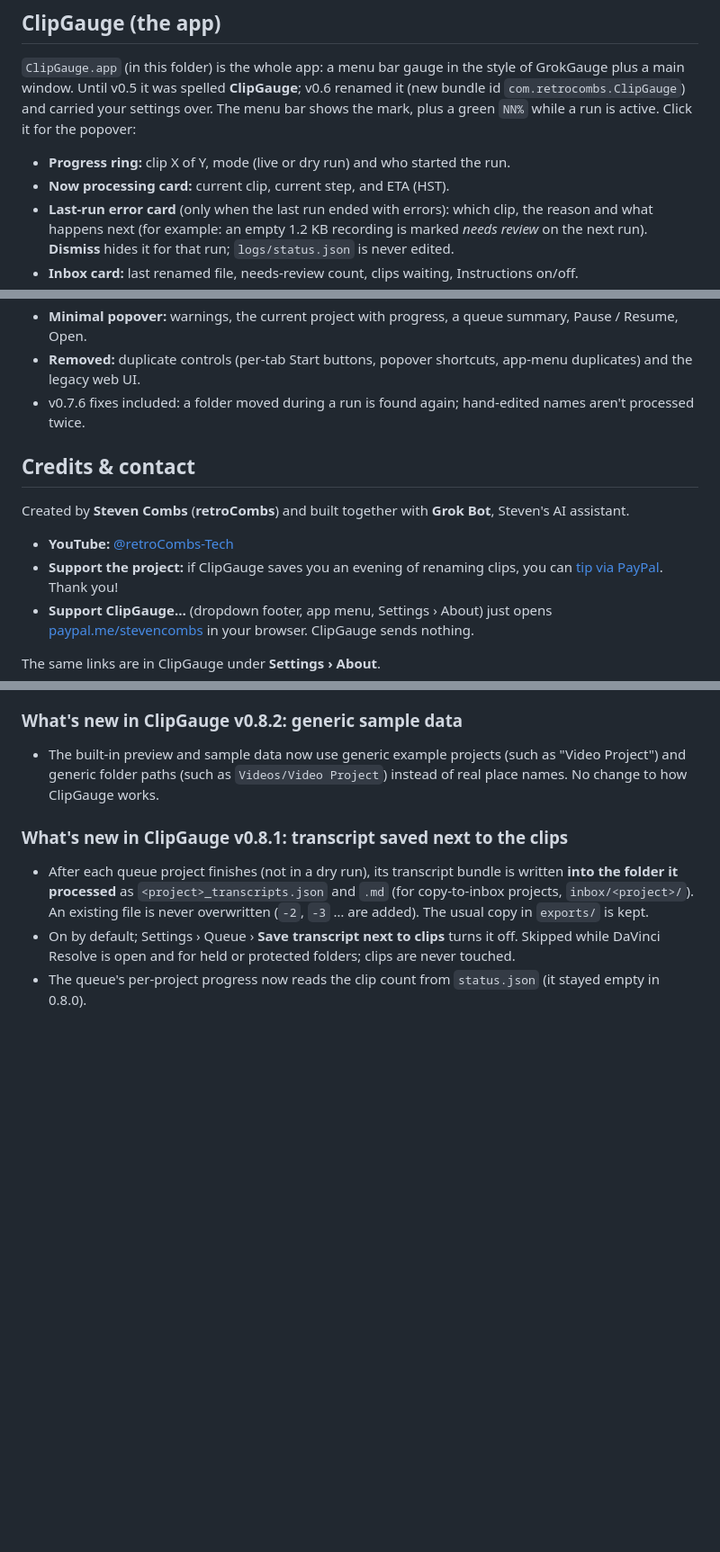
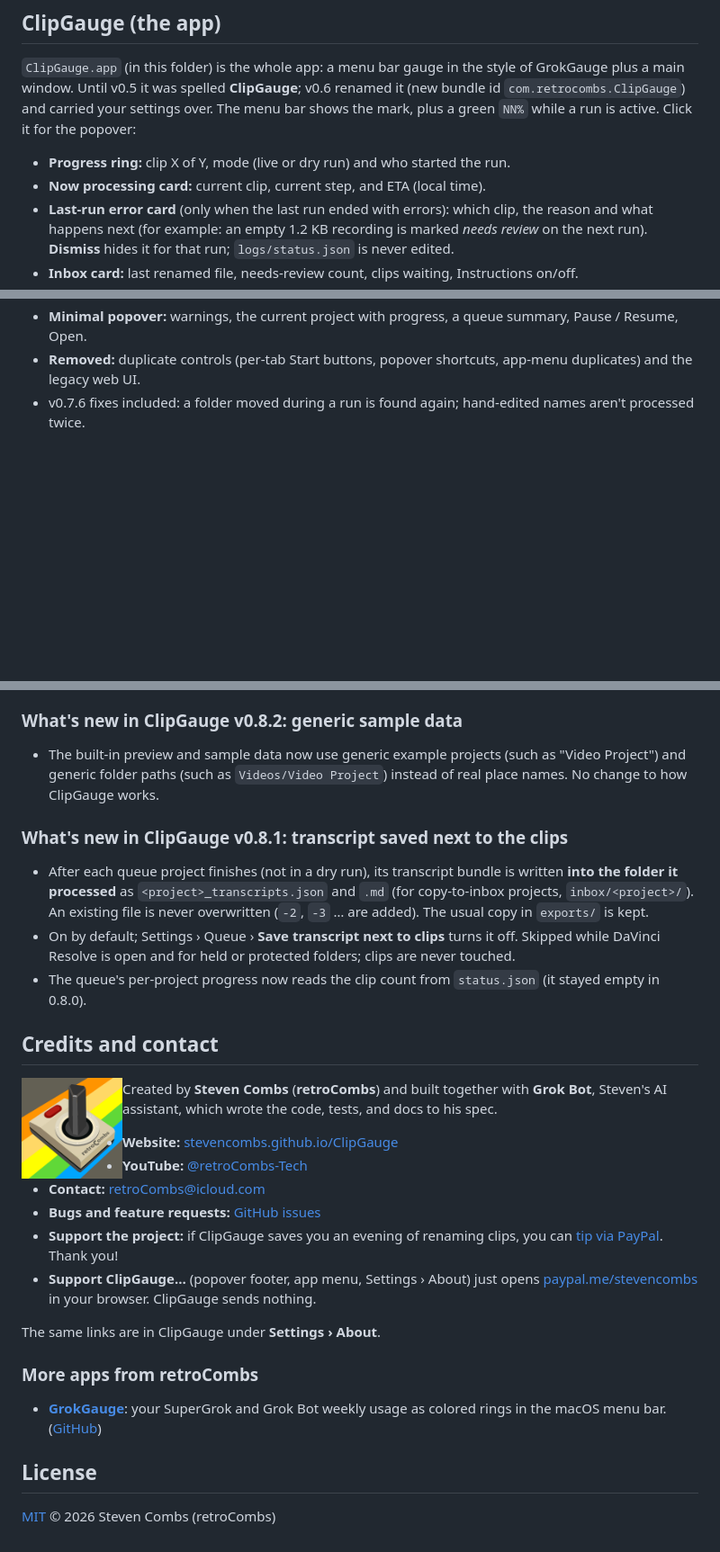
Before and after one commit to stevencombs/ClipGauge, a Markdown page: README.md, 3 parts joined by grey strips. Shown: that part at 90% size. GitHub-like rendering; pictures changed too: docs/retrocombs-logo.png (added); blank space fills up the shorter version.

```diff
--- a/README.md
+++ b/README.md
@@ -328,7 +391,7 @@ Until v0.5 it was spelled **ClipGauge**; v0.6 renamed it (new bundle id `com.ret
 your settings over. The menu bar shows the mark, plus a green `NN%` while a run is active. Click it for the popover:
 
 - **Progress ring:** clip X of Y, mode (live or dry run) and who started the run.
-- **Now processing card:** current clip, current step, and ETA (HST).
+- **Now processing card:** current clip, current step, and ETA (local time).
 - **Last-run error card** (only when the last run ended with errors): which clip, the reason and what happens next
   (for example: an empty 1.2 KB recording is marked *needs review* on the next run). **Dismiss** hides it for that run;
   `logs/status.json` is never edited.
@@ -621,18 +684,6 @@ ClipGauge's Settings window (⌘,) now matches GrokGauge's, tab for tab:
 - **Removed:** duplicate controls (per-tab Start buttons, popover shortcuts, app-menu duplicates) and the legacy web UI.
 - v0.7.6 fixes included: a folder moved during a run is found again; hand-edited names aren't processed twice.
 
-## Credits & contact
-
-Created by **Steven Combs** (**retroCombs**) and built together with **Grok Bot**, Steven's AI assistant.
-
-- **YouTube:** [@retroCombs-Tech](https://www.youtube.com/@retroCombs-Tech)
-- **Support the project:** if ClipGauge saves you an evening of renaming clips, you can
-  [tip via PayPal](https://paypal.me/stevencombs). Thank you!
-- **Support ClipGauge…** (dropdown footer, app menu, Settings › About) just opens
-  [paypal.me/stevencombs](https://paypal.me/stevencombs) in your browser. ClipGauge sends nothing.
-
-The same links are in ClipGauge under **Settings › About**.
-
 ### What's new in ClipGauge v0.8.2: generic sample data
 
 - The built-in preview and sample data now use generic example projects (such as "Video Project") and generic
@@ -646,3 +697,33 @@ The same links are in ClipGauge under **Settings › About**.
 - On by default; Settings › Queue › **Save transcript next to clips** turns it off. Skipped while DaVinci Resolve is
   open and for held or protected folders; clips are never touched.
 - The queue's per-project progress now reads the clip count from `status.json` (it stayed empty in 0.8.0).
+
+## Credits and contact
+
+<p>
+  <img src="docs/retrocombs-logo.png" width="112" align="left" alt="retroCombs logo: a retro joystick on rainbow stripes" style="margin-right: 16px">
+</p>
+
+Created by **Steven Combs** (**retroCombs**) and built together with **Grok Bot**, Steven's AI assistant,
+which wrote the code, tests, and docs to his spec.
+
+- **Website:** [stevencombs.github.io/ClipGauge](https://stevencombs.github.io/ClipGauge/)
+- **YouTube:** [@retroCombs-Tech](https://www.youtube.com/@retroCombs-Tech)
+- **Contact:** [retroCombs@icloud.com](mailto:retroCombs@icloud.com)
+- **Bugs and feature requests:** [GitHub issues](https://github.com/stevencombs/ClipGauge/issues/new)
+- **Support the project:** if ClipGauge saves you an evening of renaming clips, you can
+  [tip via PayPal](https://paypal.me/stevencombs). Thank you!
+- **Support ClipGauge…** (popover footer, app menu, Settings › About) just opens
+  [paypal.me/stevencombs](https://paypal.me/stevencombs) in your browser. ClipGauge sends nothing.
+
+The same links are in ClipGauge under **Settings › About**.
+<br clear="left">
+
+### More apps from retroCombs
+
+- **[GrokGauge](https://stevencombs.github.io/GrokGauge/)**: your SuperGrok and Grok Bot weekly usage as colored
+  rings in the macOS menu bar. ([GitHub](https://github.com/stevencombs/GrokGauge))
+
+## License
+
+[MIT](LICENSE) © 2026 Steven Combs (retroCombs)
```
Also changed, not shown: other parts of README.md (+68 -5 lines), docs/icon.png (added).
